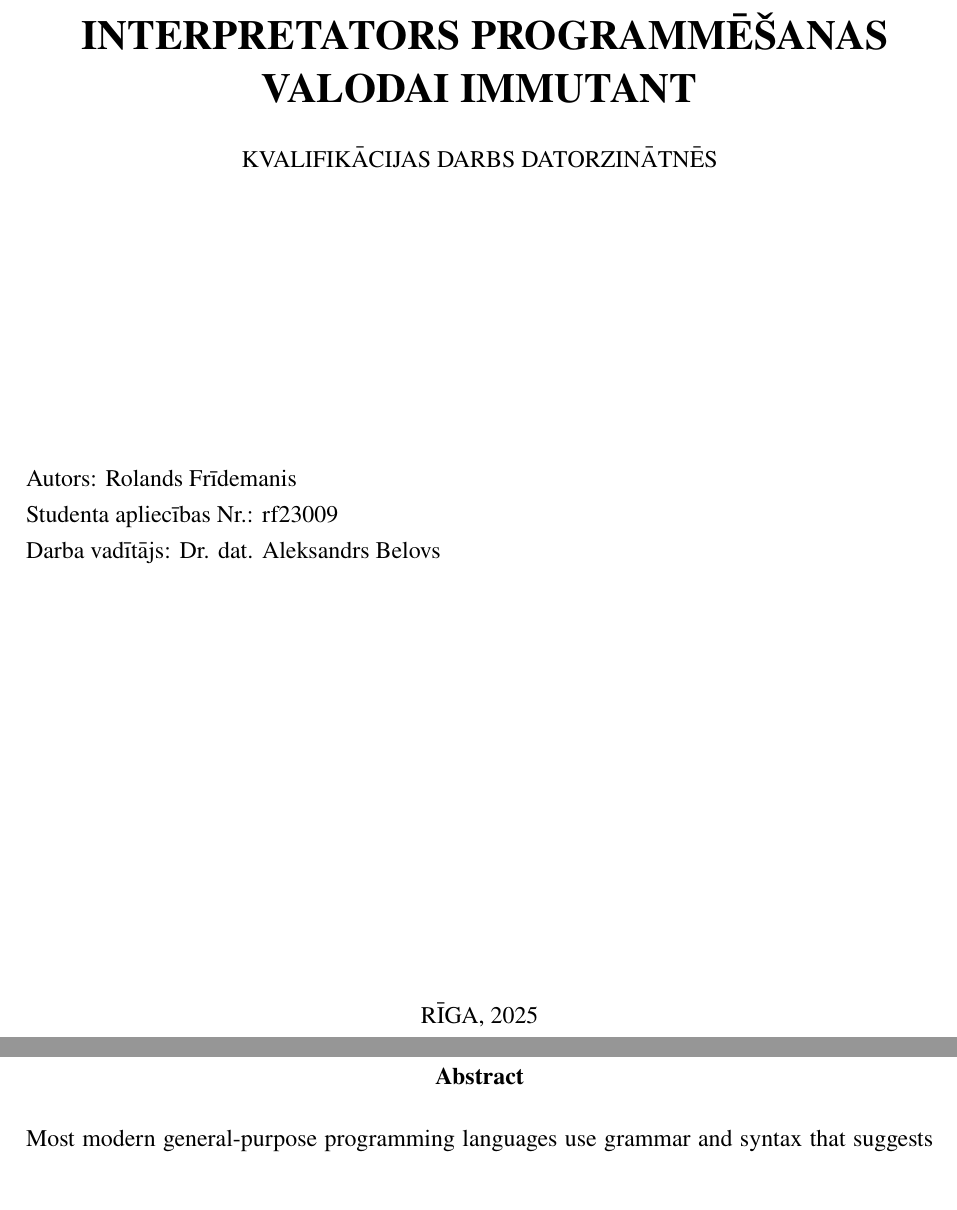
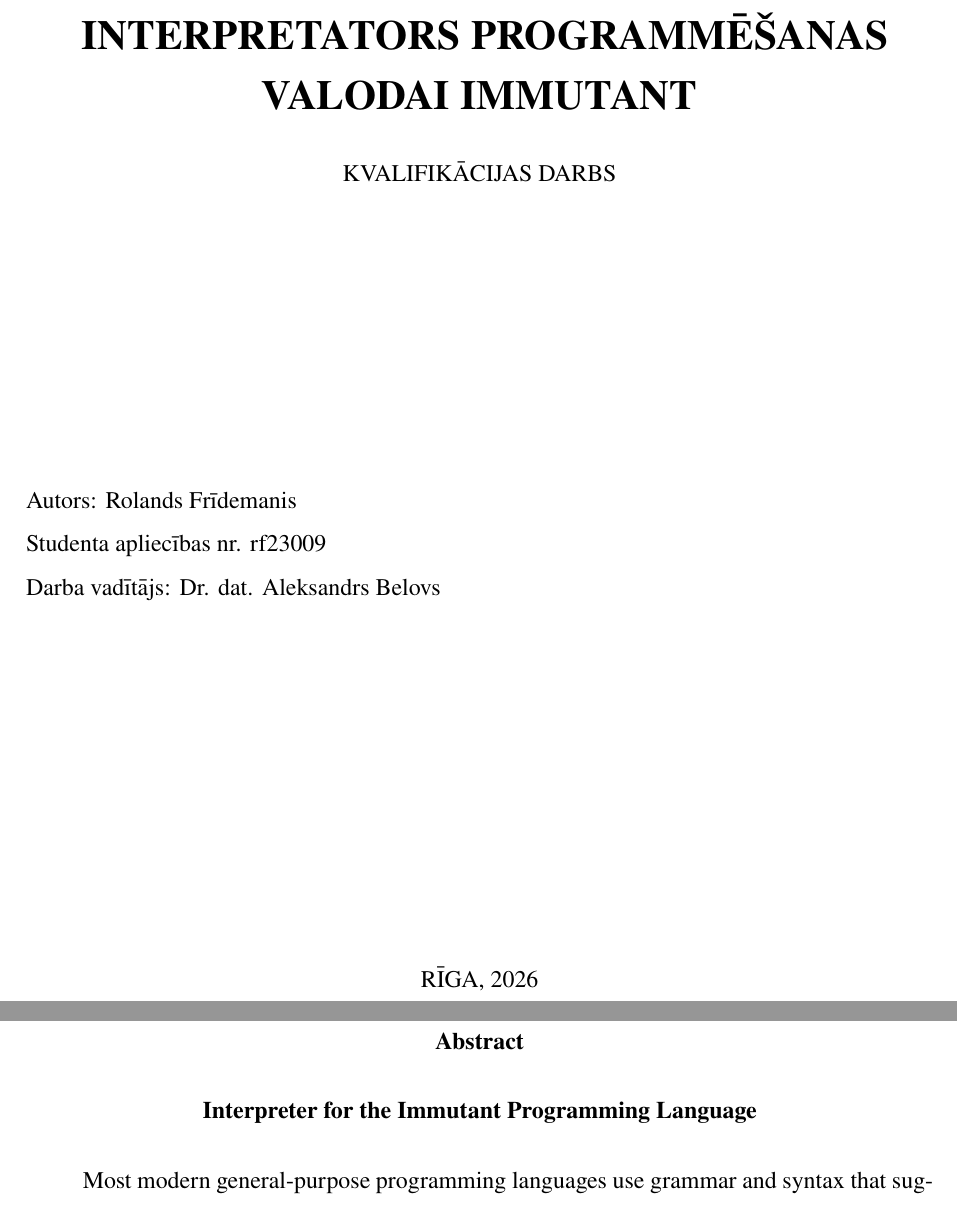
Before and after one commit to rolandsfr/immutant, a LaTeX document (docs/spec.tex, which reads docs/formatting.sty): two parts of pages 1 and 3 of 69 before the commit and two parts of pages 1 and 3 of 79 after it, joined at a grey line, cut so that both start at the same text. Compiled offline with pdfLaTeX.

Commit message:
fix document requirements for re-submission

```diff
--- a/docs/formatting.sty
+++ b/docs/formatting.sty
@@ -3,7 +3,7 @@
 \RequirePackage{newtxtext,newtxmath} % Font
 \RequirePackage[a4paper,top=20mm,bottom=20mm,left=30mm,right=20mm]{geometry}
 \RequirePackage{setspace}
-\onehalfspacing
+\setstretch{1.5}
 \setlength{\parindent}{1cm}
 
 \usepackage[latvian, english]{babel} % Language support
--- a/docs/spec.tex
+++ b/docs/spec.tex
@@ -30,16 +30,16 @@ EKSAKTO ZINĀTŅU UN TEHNOLOĢIJU FAKULTĀTE}
 
     {\LARGE \textbf{ INTERPRETATORS PROGRAMMĒŠANAS\\[0.3cm] VALODAI IMMUTANT}}\\[0.5cm]
 
-    \normalsize{KVALIFIKĀCIJAS DARBS DATORZINĀTNĒS}\\[5cm]
+    \normalsize{KVALIFIKĀCIJAS DARBS}\\[5cm]
 
     \begin{flushleft}
         Autors: Rolands Frīdemanis\\
-        Studenta apliecības Nr.: rf23009\\
+        Studenta apliecības nr. rf23009\\
         Darba vadītājs: Dr. dat. Aleksandrs Belovs
     \end{flushleft}
 
     \vfill
-    RĪGA, 2025
+    RĪGA, 2026
 \end{titlepage}
 
 \selectlanguage{latvian}
@@ -56,6 +56,10 @@ EKSAKTO ZINĀTŅU UN TEHNOLOĢIJU FAKULTĀTE}
 
 \selectlanguage{english}
 \begin{abstract}
+\begin{center}
+\textbf{Interpreter for the Immutant Programming Language}
+\end{center}
+
     Most modern general-purpose programming languages use grammar and syntax that suggests mutable data being an ordinary matter, which in reality complicates reasoning about program state.
     To make such reasoning predictable, this work explores the design and development of a programming language with explicit syntax and semantics of immutable data.
     This work contains specification for such language and documentation of the architecture for the lexer, parser and AST-walk evaluation of the underlying interpreter.
```
Also changed, not shown: docs/spec.pdf.
